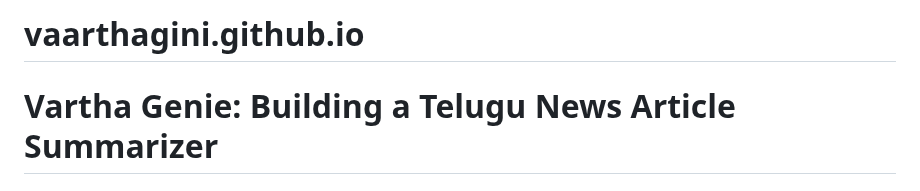
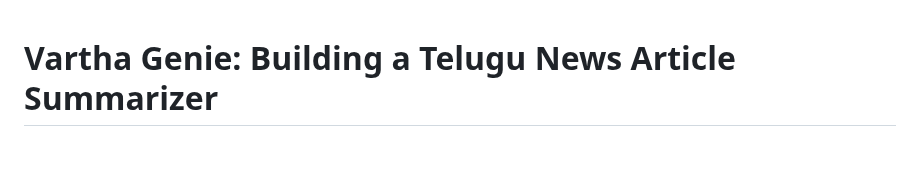
Before and after one commit to VarthaGenie/VarthaGenie.github.io, a Markdown page: README.md, the part around the change. GitHub-like rendering; blank space fills up the shorter version.

```diff
--- a/README.md
+++ b/README.md
@@ -1,4 +1,3 @@
-# vaarthagini.github.io
 # Vartha Genie: Building a Telugu News Article Summarizer
 
 ## Team Members
```
